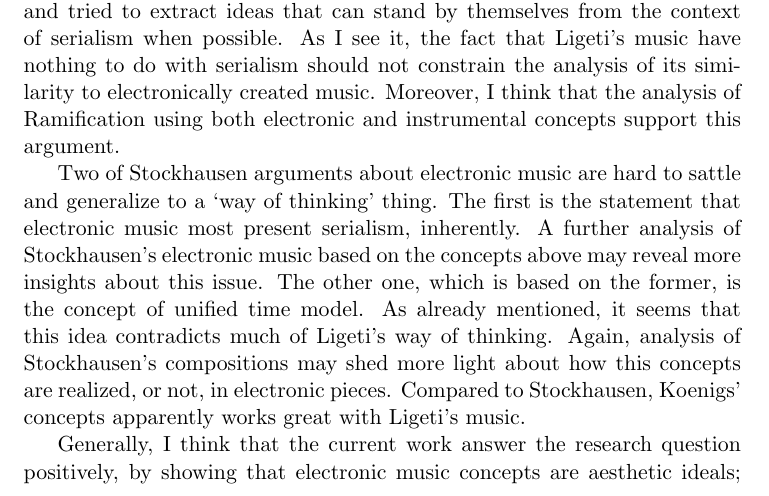
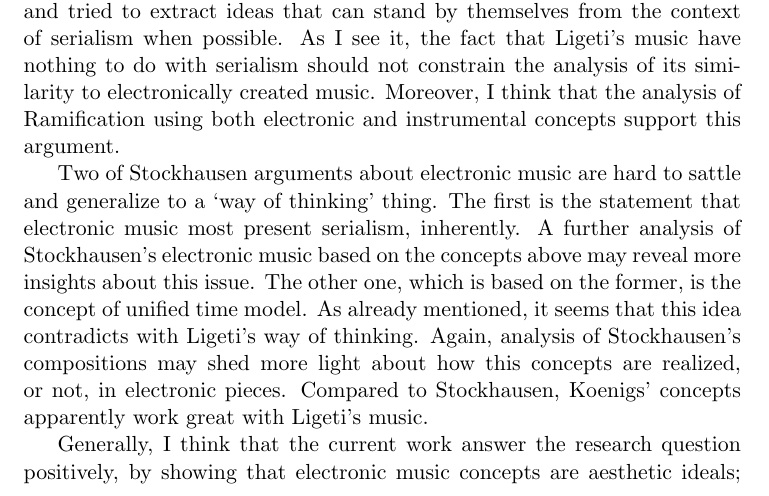
Before and after one commit to Nagasaki45/electronic-music-seminarion, a LaTeX document (manuscript.tex): part of page 14 of 15, cut so that both start at the same text. Compiled offline with pdfLaTeX.

Commit message:
Last minor improvements

```diff
--- a/manuscript.tex
+++ b/manuscript.tex
@@ -493,9 +493,9 @@ Two of Stockhausen arguments about electronic music are hard to sattle and gener
 The first is the statement that electronic music most present serialism, inherently.
 A further analysis of Stockhausen's electronic music based on the concepts above may reveal more insights about this issue.
 The other one, which is based on the former, is the concept of unified time model.
-As already mentioned, it seems that this idea contradicts much of Ligeti's way of thinking.
+As already mentioned, it seems that this idea contradicts with Ligeti's way of thinking.
 Again, analysis of Stockhausen's compositions may shed more light about how this concepts are realized, or not, in electronic pieces.
-Compared to Stockhausen, Koenigs' concepts apparently works great with Ligeti's music.
+Compared to Stockhausen, Koenigs' concepts apparently work great with Ligeti's music.
 
 Generally, I think that the current work answer the research question positively, by showing that electronic music concepts are aesthetic ideals; they are more a \textbf{way of thinking} than a technique and a process of sound creation.
 These concepts can be realized in both electronically created and instrumental music.
```
